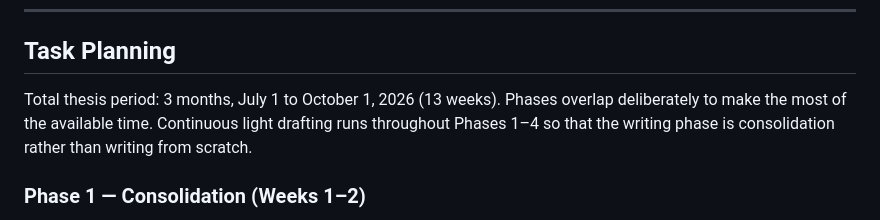
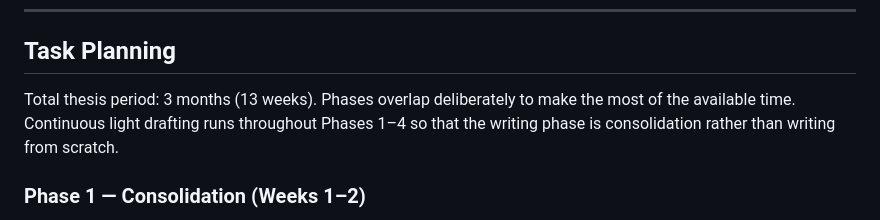
Before and after one commit to omaroped/autonomous-mobile-manipulation-thesis, a Markdown page: proposal/expose_final.md, the part around the change. GitHub-like rendering.

Commit message:
docs(proposal): remove remaining date from task planning intro
Co-Authored-By: Claude Sonnet 4.6 <noreply@anthropic.com>

```diff
--- a/proposal/expose_final.md
+++ b/proposal/expose_final.md
@@ -46,7 +46,7 @@ Dynamic or deformable environments and moving obstacles or targets are not addre
 
 ## Task Planning
 
-Total thesis period: 3 months, July 1 to October 1, 2026 (13 weeks). Phases overlap deliberately to make the most of the available time. Continuous light drafting runs throughout Phases 1–4 so that the writing phase is consolidation rather than writing from scratch.
+Total thesis period: 3 months (13 weeks). Phases overlap deliberately to make the most of the available time. Continuous light drafting runs throughout Phases 1–4 so that the writing phase is consolidation rather than writing from scratch.
 
 ### Phase 1 — Consolidation (Weeks 1–2)
 
```
